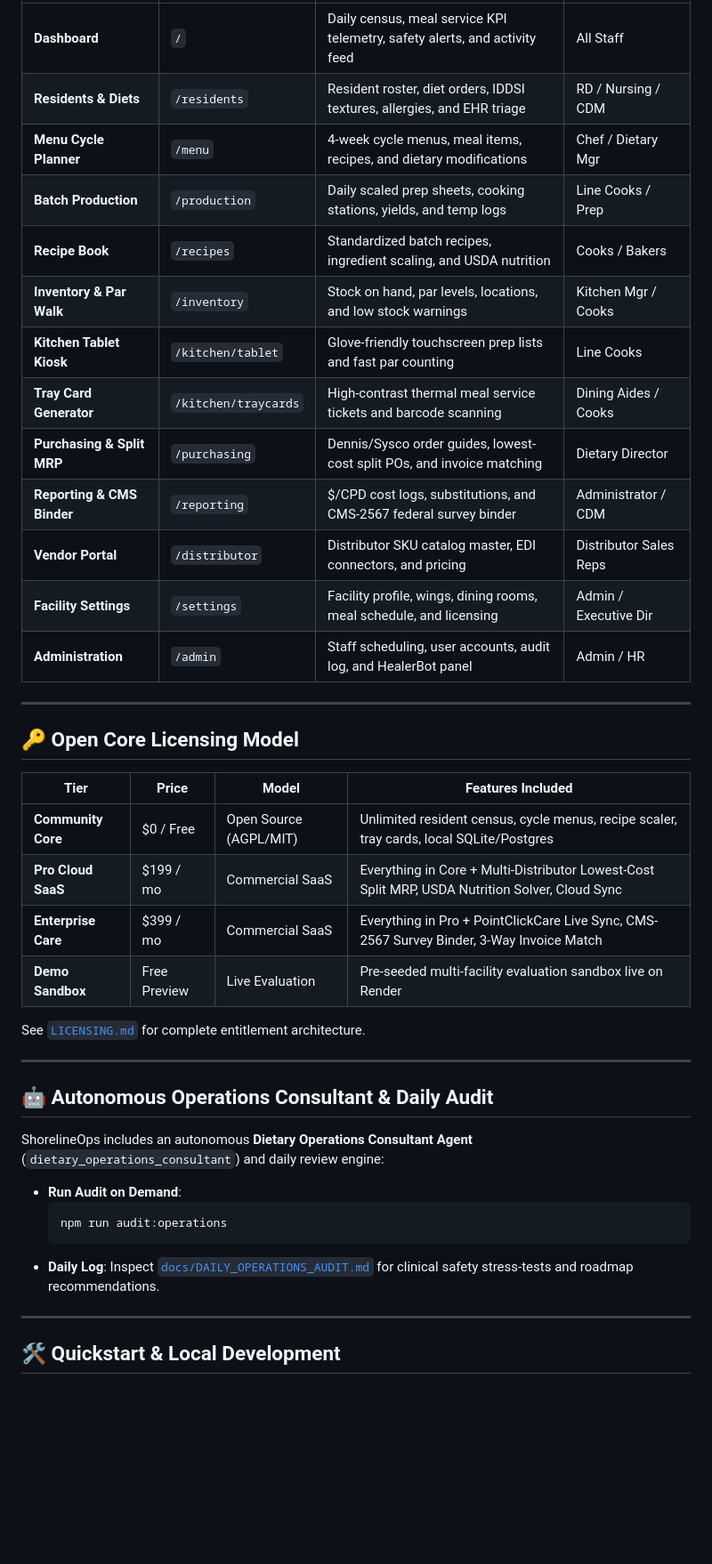
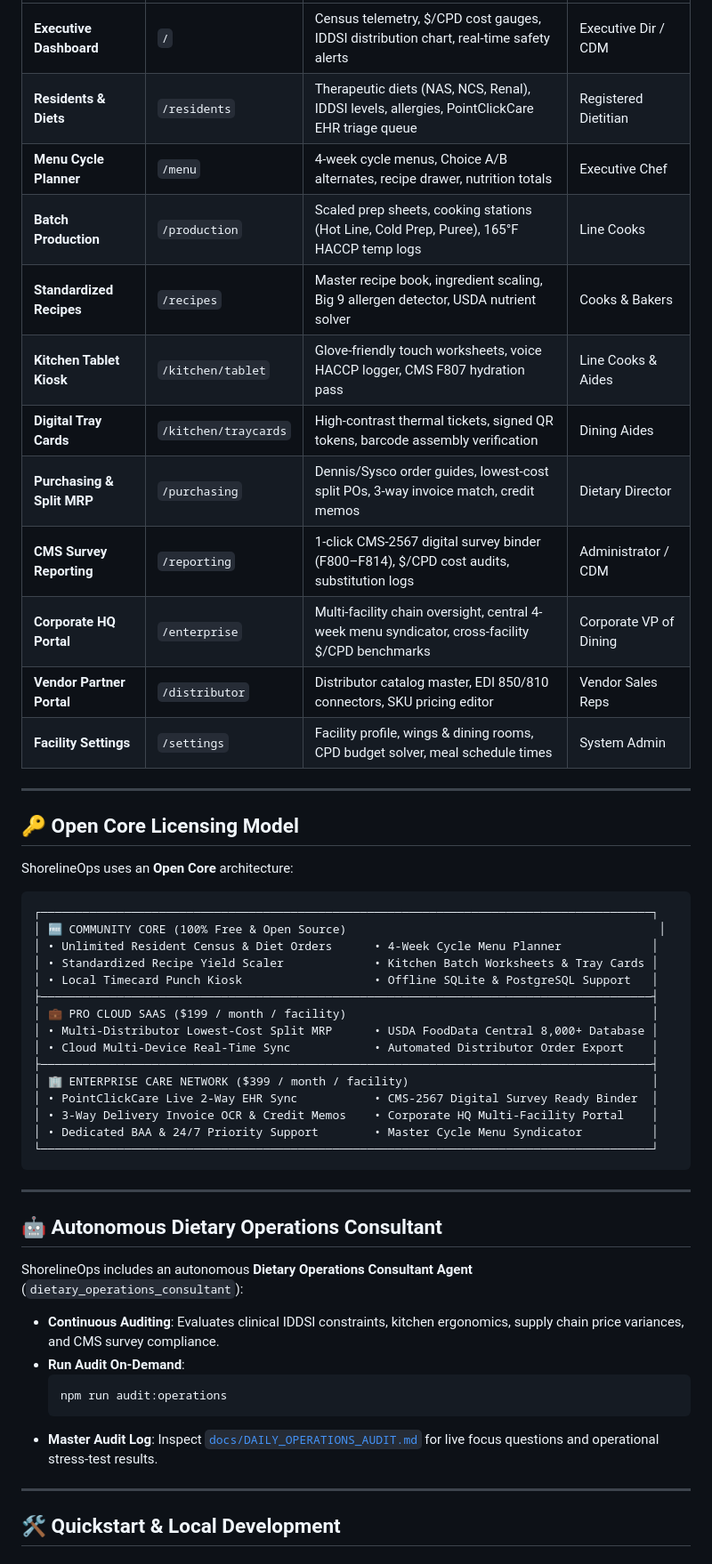
Before and after one commit to ShadowWalkerNC/ShorelineOps, a Markdown page: README.md, the part around the change printed below. Shown: that part at 89% size. GitHub-like rendering; blank space fills up the shorter version.

Commit message:
fix(deploy): fix Render marketing publish path, add Node 20 pin, and upgrade README with screenshot guides

````diff
--- a/README.md
+++ b/README.md
@@ -95,41 +99,52 @@ In healthcare dining, culinary operations are clinical care:
 |---|---|---|---|
-| **Dashboard** | `/` | Daily census, meal service KPI telemetry, safety alerts, and activity feed | All Staff |
-| **Residents & Diets** | `/residents` | Resident roster, diet orders, IDDSI textures, allergies, and EHR triage | RD / Nursing / CDM |
-| **Menu Cycle Planner** | `/menu` | 4-week cycle menus, meal items, recipes, and dietary modifications | Chef / Dietary Mgr |
-| **Batch Production** | `/production` | Daily scaled prep sheets, cooking stations, yields, and temp logs | Line Cooks / Prep |
-| **Recipe Book** | `/recipes` | Standardized batch recipes, ingredient scaling, and USDA nutrition | Cooks / Bakers |
-| **Inventory & Par Walk** | `/inventory` | Stock on hand, par levels, locations, and low stock warnings | Kitchen Mgr / Cooks |
-| **Kitchen Tablet Kiosk** | `/kitchen/tablet` | Glove-friendly touchscreen prep lists and fast par counting | Line Cooks |
-| **Tray Card Generator** | `/kitchen/traycards` | High-contrast thermal meal service tickets and barcode scanning | Dining Aides / Cooks |
-| **Purchasing & Split MRP** | `/purchasing` | Dennis/Sysco order guides, lowest-cost split POs, and invoice matching | Dietary Director |
-| **Reporting & CMS Binder** | `/reporting` | $/CPD cost logs, substitutions, and CMS-2567 federal survey binder | Administrator / CDM |
-| **Vendor Portal** | `/distributor` | Distributor SKU catalog master, EDI connectors, and pricing | Distributor Sales Reps |
-| **Facility Settings** | `/settings` | Facility profile, wings, dining rooms, meal schedule, and licensing | Admin / Executive Dir |
-| **Administration** | `/admin` | Staff scheduling, user accounts, audit log, and HealerBot panel | Admin / HR |
+| **Executive Dashboard** | `/` | Census telemetry, $/CPD cost gauges, IDDSI distribution chart, real-time safety alerts | Executive Dir / CDM |
+| **Residents & Diets** | `/residents` | Therapeutic diets (NAS, NCS, Renal), IDDSI levels, allergies, PointClickCare EHR triage queue | Registered Dietitian |
+| **Menu Cycle Planner** | `/menu` | 4-week cycle menus, Choice A/B alternates, recipe drawer, nutrition totals | Executive Chef |
+| **Batch Production** | `/production` | Scaled prep sheets, cooking stations (Hot Line, Cold Prep, Puree), 165°F HACCP temp logs | Line Cooks |
+| **Standardized Recipes** | `/recipes` | Master recipe book, ingredient scaling, Big 9 allergen detector, USDA nutrient solver | Cooks & Bakers |
+| **Kitchen Tablet Kiosk** | `/kitchen/tablet` | Glove-friendly touch worksheets, voice HACCP logger, CMS F807 hydration pass | Line Cooks & Aides |
+| **Digital Tray Cards** | `/kitchen/traycards` | High-contrast thermal tickets, signed QR tokens, barcode assembly verification | Dining Aides |
+| **Purchasing & Split MRP** | `/purchasing` | Dennis/Sysco order guides, lowest-cost split POs, 3-way invoice match, credit memos | Dietary Director |
+| **CMS Survey Reporting** | `/reporting` | 1-click CMS-2567 digital survey binder (F800–F814), $/CPD cost audits, substitution logs | Administrator / CDM |
+| **Corporate HQ Portal** | `/enterprise` | Multi-facility chain oversight, central 4-week menu syndicator, cross-facility $/CPD benchmarks | Corporate VP of Dining |
+| **Vendor Partner Portal** | `/distributor` | Distributor catalog master, EDI 850/810 connectors, SKU pricing editor | Vendor Sales Reps |
+| **Facility Settings** | `/settings` | Facility profile, wings & dining rooms, CPD budget solver, meal schedule times | System Admin |
 
 ---
 
 ## 🔑 Open Core Licensing Model
 
-| Tier | Price | Model | Features Included |
-|---|---|---|---|
-| **Community Core** | $0 / Free | Open Source (AGPL/MIT) | Unlimited resident census, cycle menus, recipe scaler, tray cards, local SQLite/Postgres |
-| **Pro Cloud SaaS** | $199 / mo | Commercial SaaS | Everything in Core + Multi-Distributor Lowest-Cost Split MRP, USDA Nutrition Solver, Cloud Sync |
-| **Enterprise Care** | $399 / mo | Commercial SaaS | Everything in Pro + PointClickCare Live Sync, CMS-2567 Survey Binder, 3-Way Invoice Match |
-| **Demo Sandbox** | Free Preview | Live Evaluation | Pre-seeded multi-facility evaluation sandbox live on Render |
+ShorelineOps uses an **Open Core** architecture:
 
-See [`LICENSING.md`](LICENSING.md) for complete entitlement architecture.
+```
+┌────────────────────────────────────────────────────────────────────────────────────────┐
+│ 🆓 COMMUNITY CORE (100% Free & Open Source)                                             │
+│ • Unlimited Resident Census & Diet Orders      • 4-Week Cycle Menu Planner             │
+│ • Standardized Recipe Yield Scaler             • Kitchen Batch Worksheets & Tray Cards │
+│ • Local Timecard Punch Kiosk                   • Offline SQLite & PostgreSQL Support   │
+├────────────────────────────────────────────────────────────────────────────────────────┤
+│ 💼 PRO CLOUD SAAS ($199 / month / facility)                                            │
+│ • Multi-Distributor Lowest-Cost Split MRP      • USDA FoodData Central 8,000+ Database │
+│ • Cloud Multi-Device Real-Time Sync            • Automated Distributor Order Export    │
+├────────────────────────────────────────────────────────────────────────────────────────┤
+│ 🏢 ENTERPRISE CARE NETWORK ($399 / month / facility)                                   │
+│ • PointClickCare Live 2-Way EHR Sync           • CMS-2567 Digital Survey Ready Binder  │
+│ • 3-Way Delivery Invoice OCR & Credit Memos    • Corporate HQ Multi-Facility Portal    │
+│ • Dedicated BAA & 24/7 Priority Support        • Master Cycle Menu Syndicator          │
+└────────────────────────────────────────────────────────────────────────────────────────┘
+```
 
 ---
 
-## 🤖 Autonomous Operations Consultant & Daily Audit
+## 🤖 Autonomous Dietary Operations Consultant
 
-ShorelineOps includes an autonomous **Dietary Operations Consultant Agent** (`dietary_operations_consultant`) and daily review engine:
-- **Run Audit on Demand**:
+ShorelineOps includes an autonomous **Dietary Operations Consultant Agent** (`dietary_operations_consultant`):
+- **Continuous Auditing**: Evaluates clinical IDDSI constraints, kitchen ergonomics, supply chain price variances, and CMS survey compliance.
+- **Run Audit On-Demand**:
   ```bash
   npm run audit:operations
   ```
-- **Daily Log**: Inspect [`docs/DAILY_OPERATIONS_AUDIT.md`](docs/DAILY_OPERATIONS_AUDIT.md) for clinical safety stress-tests and roadmap recommendations.
+- **Master Audit Log**: Inspect [`docs/DAILY_OPERATIONS_AUDIT.md`](docs/DAILY_OPERATIONS_AUDIT.md) for live focus questions and operational stress-test results.
 
 ---
 
````
Also changed, not shown: other parts of README.md (+81 -55 lines), docs/SCREENSHOT_CAPTURE_GUIDE.md (added, +75 -0 lines), docs/screenshots/corporate_hq_portal.jpg (added), docs/screenshots/dashboard_overview.jpg (added), docs/screenshots/kitchen_tablet_kiosk.jpg (added), docs/screenshots/split_mrp_purchasing.jpg (added), 3 other files.
